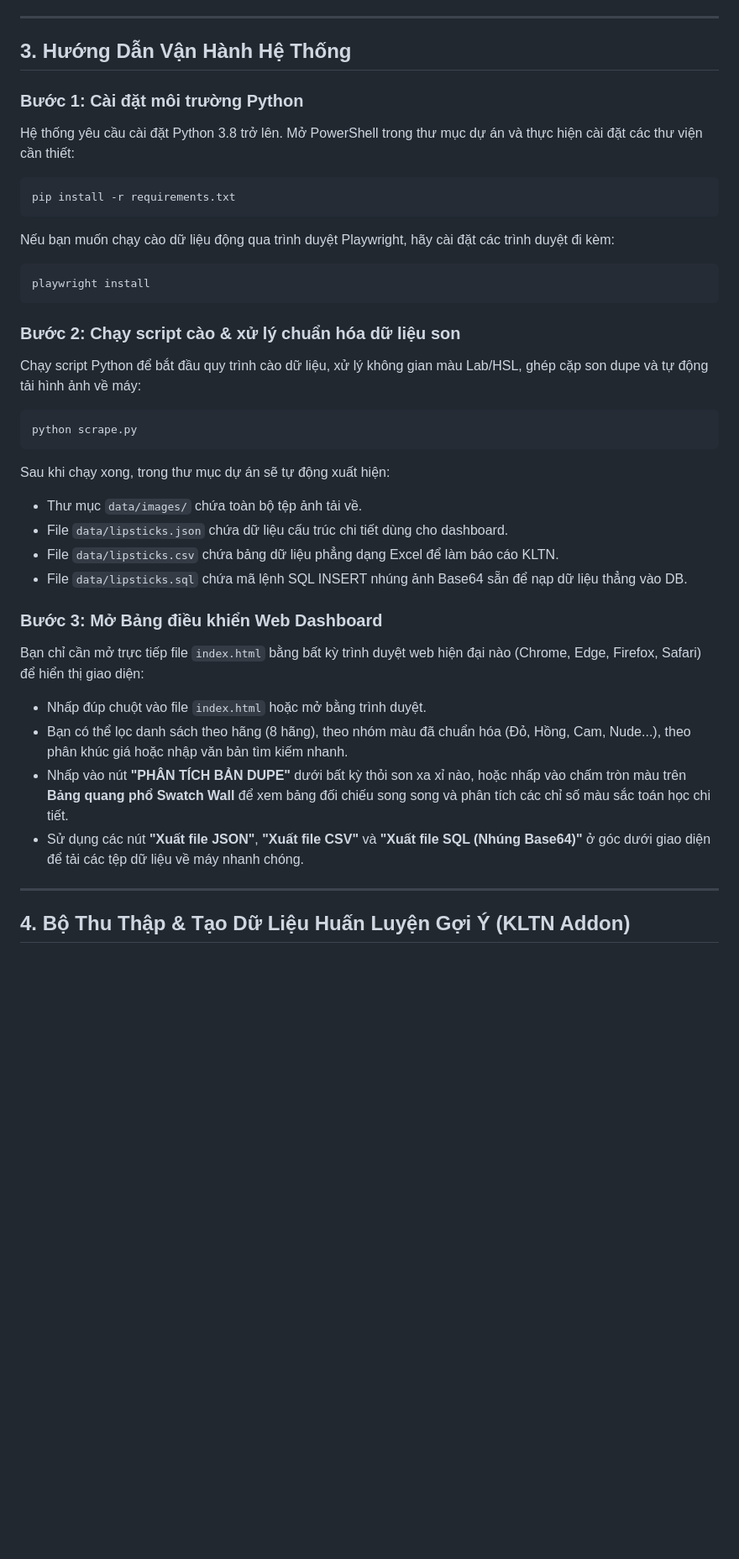
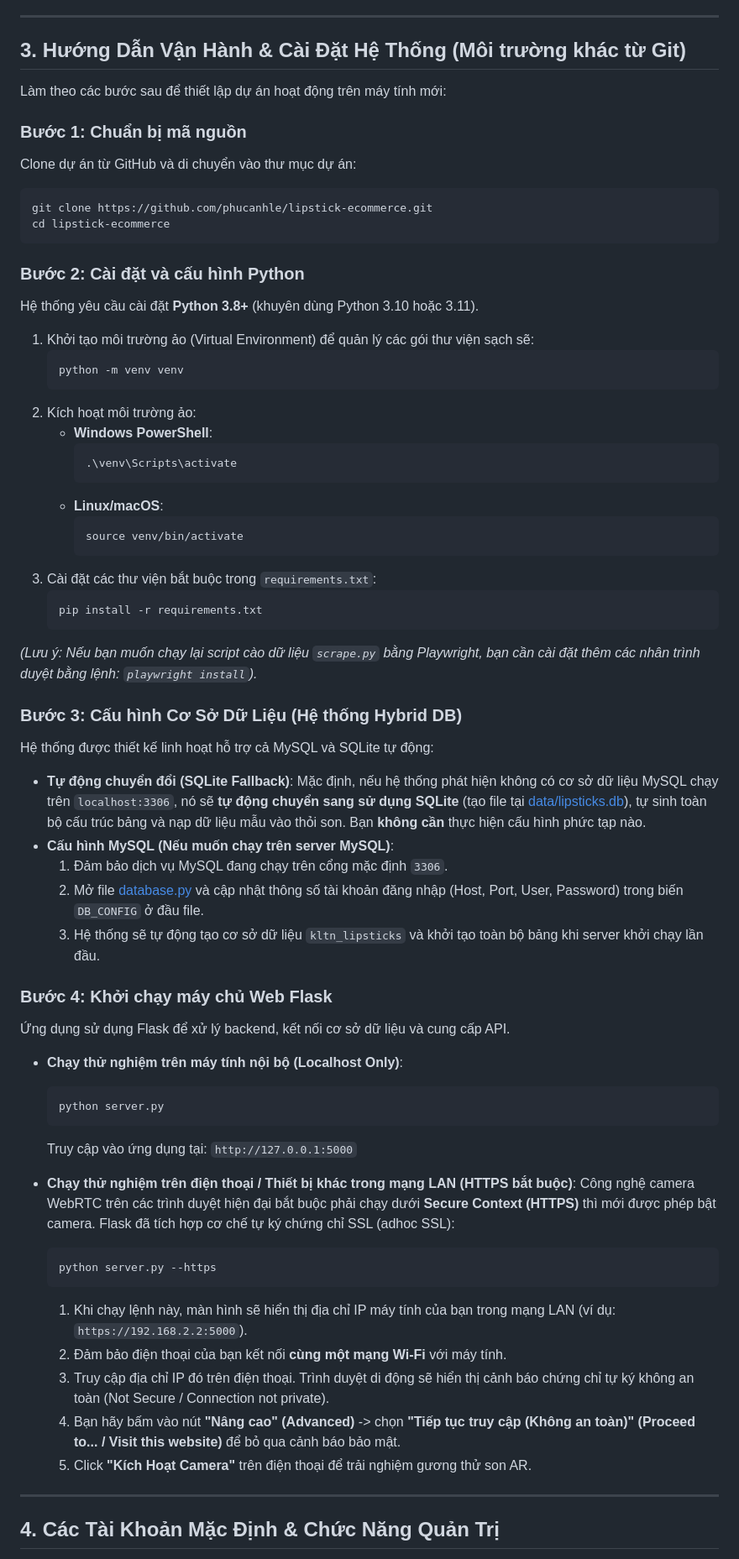
Before and after one commit to phucanhle/khoaluantotnghiep-hao, a Markdown page: README.md, the part around one of its changes. Shown at 84% size. Rendered like a GitHub page; blank space fills up the shorter version.

Commit message:
Update README.md with detailed Flask folder structure and new step-by-step installation guide

````diff
--- a/README.md
+++ b/README.md
@@ -90,38 +110,68 @@ $$\Delta E^* = \sqrt{(L^*_1 - L^*_2)^2 + (a^*_1 - a^*_2)^2 + (b^*_1 - b^*_2)^2}$
 
 ---
 
-## 3. Hướng Dẫn Vận Hành Hệ Thống
+## 3. Hướng Dẫn Vận Hành & Cài Đặt Hệ Thống (Môi trường khác từ Git)
 
-### Bước 1: Cài đặt môi trường Python
-Hệ thống yêu cầu cài đặt Python 3.8 trở lên. Mở PowerShell trong thư mục dự án và thực hiện cài đặt các thư viện cần thiết:
-```powershell
-pip install -r requirements.txt
+Làm theo các bước sau để thiết lập dự án hoạt động trên máy tính mới:
+
+### Bước 1: Chuẩn bị mã nguồn
+Clone dự án từ GitHub và di chuyển vào thư mục dự án:
+```bash
+git clone https://github.com/phucanhle/lipstick-ecommerce.git
+cd lipstick-ecommerce
 ```
 
-Nếu bạn muốn chạy cào dữ liệu động qua trình duyệt Playwright, hãy cài đặt các trình duyệt đi kèm:
-```powershell
-playwright install
-```
+### Bước 2: Cài đặt và cấu hình Python
+Hệ thống yêu cầu cài đặt **Python 3.8+** (khuyên dùng Python 3.10 hoặc 3.11).
+1. Khởi tạo môi trường ảo (Virtual Environment) để quản lý các gói thư viện sạch sẽ:
+   ```powershell
+   python -m venv venv
+   ```
+2. Kích hoạt môi trường ảo:
+   * **Windows PowerShell**:
+     ```powershell
+     .\venv\Scripts\activate
+     ```
+   * **Linux/macOS**:
+     ```bash
+     source venv/bin/activate
+     ```
+3. Cài đặt các thư viện bắt buộc trong `requirements.txt`:
+   ```bash
+   pip install -r requirements.txt
+   ```
 
-### Bước 2: Chạy script cào & xử lý chuẩn hóa dữ liệu son
-Chạy script Python để bắt đầu quy trình cào dữ liệu, xử lý không gian màu Lab/HSL, ghép cặp son dupe và tự động tải hình ảnh về máy:
-```powershell
-python scrape.py
-```
-Sau khi chạy xong, trong thư mục dự án sẽ tự động xuất hiện:
-- Thư mục `data/images/` chứa toàn bộ tệp ảnh tải về.
-- File `data/lipsticks.json` chứa dữ liệu cấu trúc chi tiết dùng cho dashboard.
-- File `data/lipsticks.csv` chứa bảng dữ liệu phẳng dạng Excel để làm báo cáo KLTN.
-- File `data/lipsticks.sql` chứa mã lệnh SQL INSERT nhúng ảnh Base64 sẵn để nạp dữ liệu thẳng vào DB.
+*(Lưu ý: Nếu bạn muốn chạy lại script cào dữ liệu `scrape.py` bằng Playwright, bạn cần cài đặt thêm các nhân trình duyệt bằng lệnh: `playwright install`).*
 
-### Bước 3: Mở Bảng điều khiển Web Dashboard
-Bạn chỉ cần mở trực tiếp file `index.html` bằng bất kỳ trình duyệt web hiện đại nào (Chrome, Edge, Firefox, Safari) để hiển thị giao diện:
-- Nhấp đúp chuột vào file `index.html` hoặc mở bằng trình duyệt.
-- Bạn có thể lọc danh sách theo hãng (8 hãng), theo nhóm màu đã chuẩn hóa (Đỏ, Hồng, Cam, Nude...), theo phân khúc giá hoặc nhập văn bản tìm kiếm nhanh.
-- Nhấp vào nút **"PHÂN TÍCH BẢN DUPE"** dưới bất kỳ thỏi son xa xỉ nào, hoặc nhấp vào chấm tròn màu trên **Bảng quang phổ Swatch Wall** để xem bảng đối chiếu song song và phân tích các chỉ số màu sắc toán học chi tiết.
-- Sử dụng các nút **"Xuất file JSON"**, **"Xuất file CSV"** và **"Xuất file SQL (Nhúng Base64)"** ở góc dưới giao diện để tải các tệp dữ liệu về máy nhanh chóng.
+### Bước 3: Cấu hình Cơ Sở Dữ Liệu (Hệ thống Hybrid DB)
+Hệ thống được thiết kế linh hoạt hỗ trợ cả MySQL và SQLite tự động:
+* **Tự động chuyển đổi (SQLite Fallback)**: Mặc định, nếu hệ thống phát hiện không có cơ sở dữ liệu MySQL chạy trên `localhost:3306`, nó sẽ **tự động chuyển sang sử dụng SQLite** (tạo file tại [data/lipsticks.db](file:///e:/Projects/outsource/data/lipsticks.db)), tự sinh toàn bộ cấu trúc bảng và nạp dữ liệu mẫu vào thỏi son. Bạn **không cần** thực hiện cấu hình phức tạp nào.
+* **Cấu hình MySQL (Nếu muốn chạy trên server MySQL)**:
+  1. Đảm bảo dịch vụ MySQL đang chạy trên cổng mặc định `3306`.
+  2. Mở file [database.py](file:///e:/Projects/outsource/database.py) và cập nhật thông số tài khoản đăng nhập (Host, Port, User, Password) trong biến `DB_CONFIG` ở đầu file.
+  3. Hệ thống sẽ tự động tạo cơ sở dữ liệu `kltn_lipsticks` và khởi tạo toàn bộ bảng khi server khởi chạy lần đầu.
+
+### Bước 4: Khởi chạy máy chủ Web Flask
+Ứng dụng sử dụng Flask để xử lý backend, kết nối cơ sở dữ liệu và cung cấp API.
+
+* **Chạy thử nghiệm trên máy tính nội bộ (Localhost Only)**:
+  ```powershell
+  python server.py
+  ```
+  Truy cập vào ứng dụng tại: `http://127.0.0.1:5000`
+
+* **Chạy thử nghiệm trên điện thoại / Thiết bị khác trong mạng LAN (HTTPS bắt buộc)**:
+  Công nghệ camera WebRTC trên các trình duyệt hiện đại bắt buộc phải chạy dưới **Secure Context (HTTPS)** thì mới được phép bật camera. Flask đã tích hợp cơ chế tự ký chứng chỉ SSL (adhoc SSL):
+  ```powershell
+  python server.py --https
+  ```
+  1. Khi chạy lệnh này, màn hình sẽ hiển thị địa chỉ IP máy tính của bạn trong mạng LAN (ví dụ: `https://192.168.2.2:5000`).
+  2. Đảm bảo điện thoại của bạn kết nối **cùng một mạng Wi-Fi** với máy tính.
+  3. Truy cập địa chỉ IP đó trên điện thoại. Trình duyệt di động sẽ hiển thị cảnh báo chứng chỉ tự ký không an toàn (Not Secure / Connection not private).
+  4. Bạn hãy bấm vào nút **"Nâng cao" (Advanced)** -> chọn **"Tiếp tục truy cập (Không an toàn)" (Proceed to... / Visit this website)** để bỏ qua cảnh báo bảo mật.
+  5. Click **"Kích Hoạt Camera"** trên điện thoại để trải nghiệm gương thử son AR.
 
 ---
 
-## 4. Bộ Thu Thập & Tạo Dữ Liệu Huấn Luyện Gợi Ý (KLTN Addon)
+## 4. Các Tài Khoản Mặc Định & Chức Năng Quản Trị
 
````
Also changed, not shown: other parts of README.md (+48 -23 lines).
